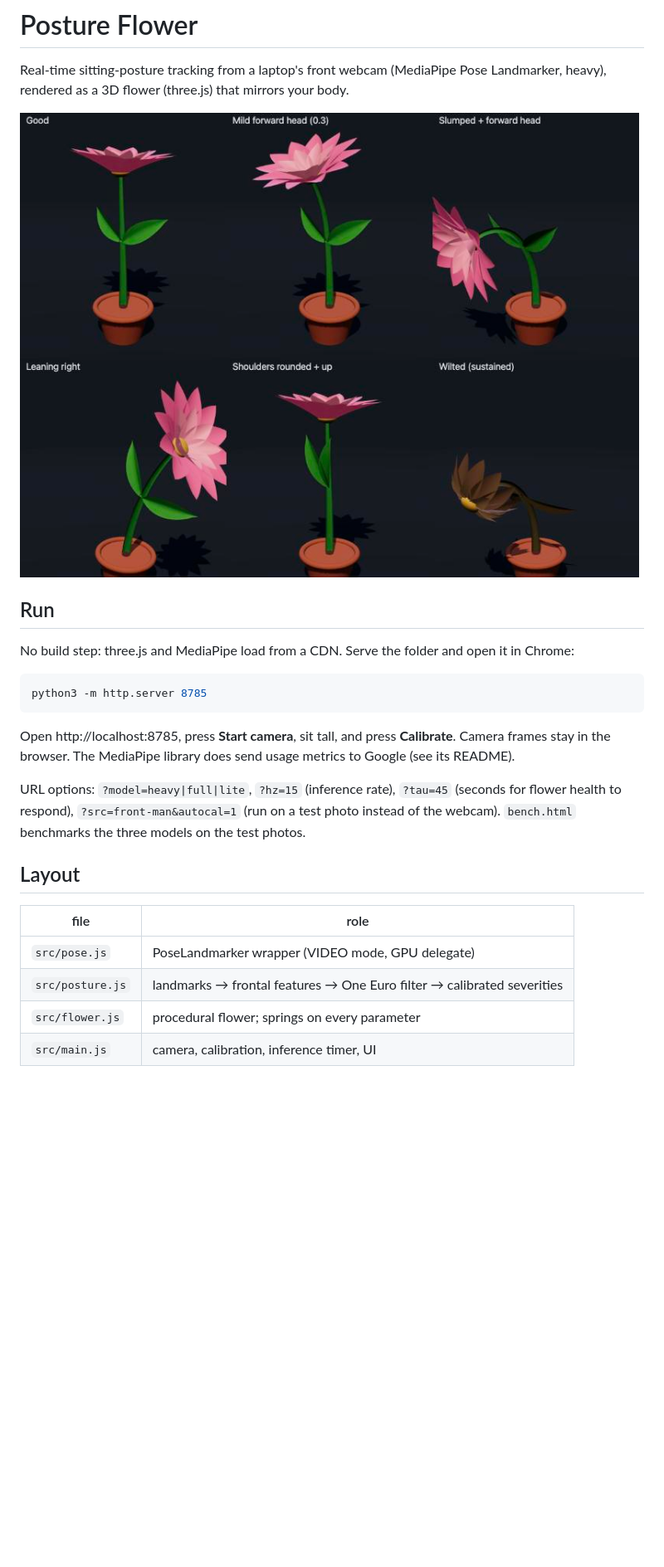
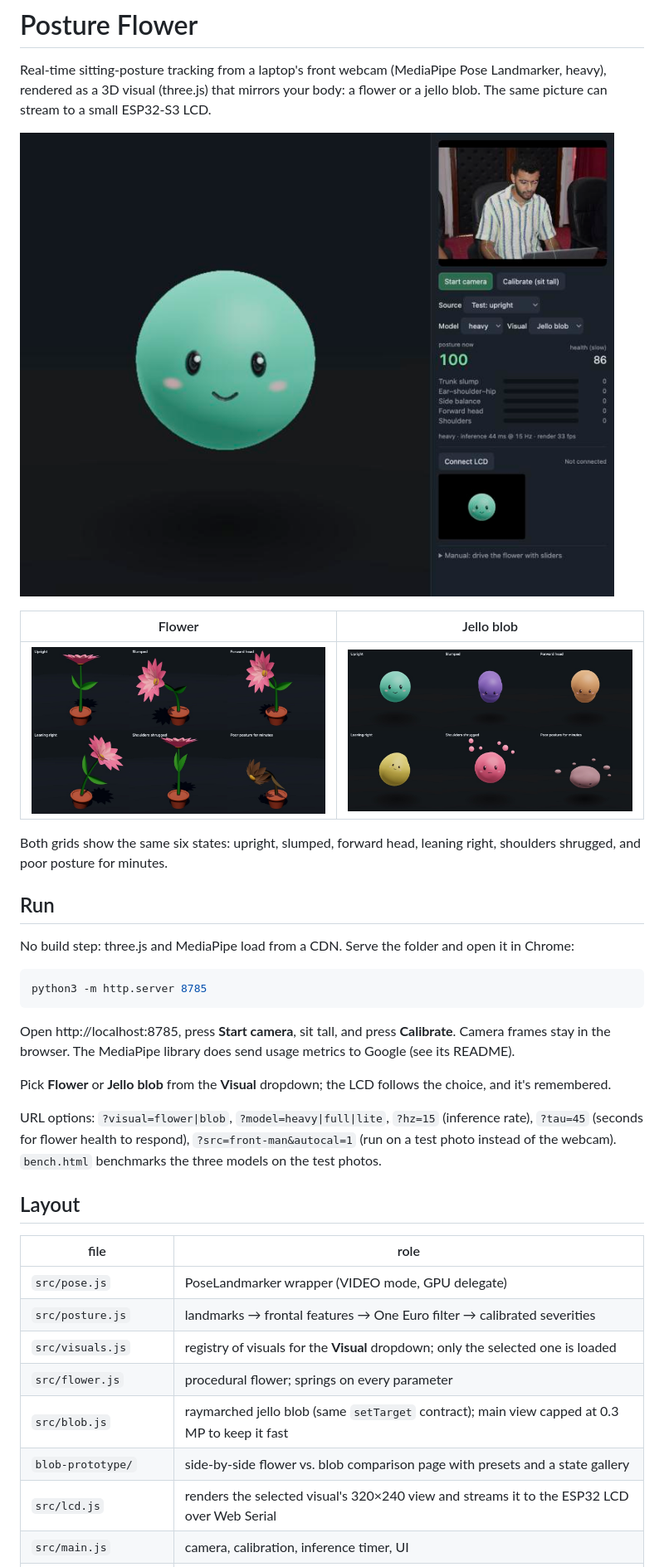
Before and after one commit to hjjinnie/Posture_phygital, a Markdown page: README.md, the part around one of its changes. Shown at 83% size. Drawn GitHub-style; pictures changed too: docs/app.jpg (added), docs/blob-states.jpg (added), docs/flower-states.jpg; blank space fills up the shorter version.

```diff
--- a/README.md
+++ b/README.md
@@ -1,9 +1,16 @@
 # Posture Flower
 
 Real-time sitting-posture tracking from a laptop's front webcam (MediaPipe Pose Landmarker, heavy),
-rendered as a 3D flower (three.js) that mirrors your body.
+rendered as a 3D visual (three.js) that mirrors your body: a flower or a jello blob. The same picture can stream to a small
+ESP32-S3 LCD.
 
-![flower states](docs/flower-states.jpg)
+![The app running on a test photo, with the jello blob selected](docs/app.jpg)
+
+| Flower | Jello blob |
+|---|---|
+| ![Flower in six posture states](docs/flower-states.jpg) | ![Jello blob in six posture states](docs/blob-states.jpg) |
+
+Both grids show the same six states: upright, slumped, forward head, leaning right, shoulders shrugged, and poor posture for minutes.
 
 ## Run
 
@@ -16,7 +23,9 @@ python3 -m http.server 8785
 Open http://localhost:8785, press **Start camera**, sit tall, and press **Calibrate**.
 Camera frames stay in the browser. The MediaPipe library does send usage metrics to Google (see its README).
 
-URL options: `?model=heavy|full|lite`, `?hz=15` (inference rate), `?tau=45` (seconds for flower health to respond),
+Pick **Flower** or **Jello blob** from the **Visual** dropdown; the LCD follows the choice, and it's remembered.
+
+URL options: `?visual=flower|blob`, `?model=heavy|full|lite`, `?hz=15` (inference rate), `?tau=45` (seconds for flower health to respond),
 `?src=front-man&autocal=1` (run on a test photo instead of the webcam).
 `bench.html` benchmarks the three models on the test photos.
 
@@ -26,5 +35,9 @@ URL options: `?model=heavy|full|lite`, `?hz=15` (inference rate), `?tau=45` (sec
 |---|---|
 | `src/pose.js` | PoseLandmarker wrapper (VIDEO mode, GPU delegate) |
 | `src/posture.js` | landmarks → frontal features → One Euro filter → calibrated severities |
+| `src/visuals.js` | registry of visuals for the **Visual** dropdown; only the selected one is loaded |
 | `src/flower.js` | procedural flower; springs on every parameter |
+| `src/blob.js` | raymarched jello blob (same `setTarget` contract); main view capped at 0.3 MP to keep it fast |
+| `blob-prototype/` | side-by-side flower vs. blob comparison page with presets and a state gallery |
+| `src/lcd.js` | renders the selected visual's 320×240 view and streams it to the ESP32 LCD over Web Serial |
 | `src/main.js` | camera, calibration, inference timer, UI |
```
Also changed, not shown: other parts of README.md (+44 -10 lines), 11 other files.
